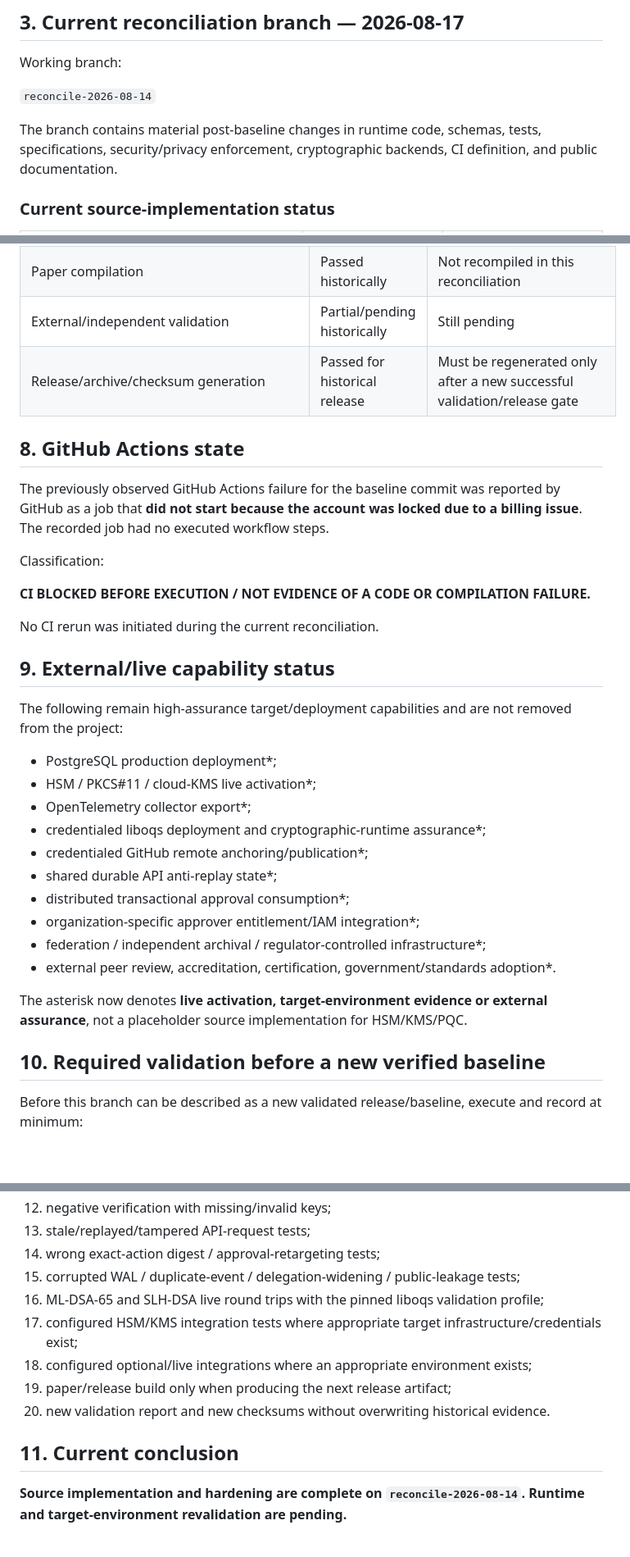
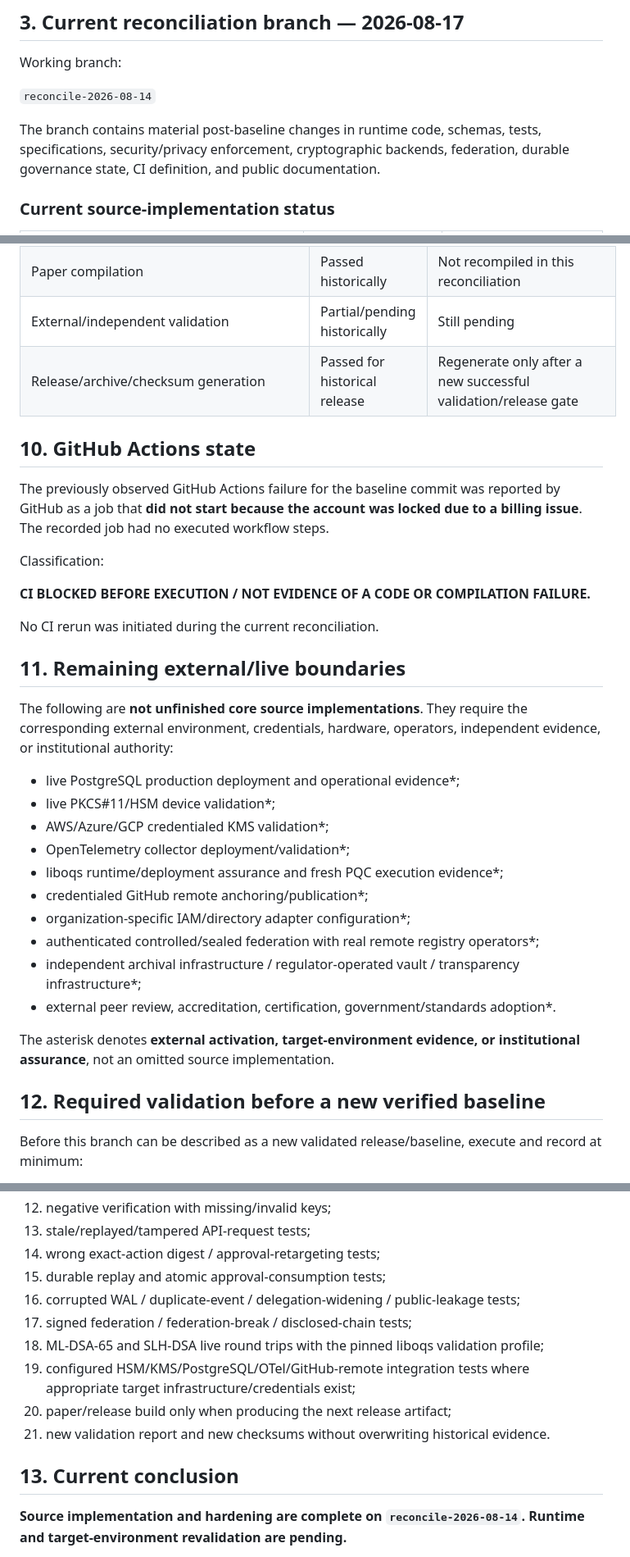
Before and after one commit to Procyk-consultant/ai-idp, a Markdown page: project-control/VALIDATION_STATUS.md, 3 parts joined by grey strips. Shown at 82% size. Drawn GitHub-style; blank space fills up the shorter version.

```diff
--- a/project-control/VALIDATION_STATUS.md
+++ b/project-control/VALIDATION_STATUS.md
@@ -57,7 +57,7 @@ Working branch:
 
 `reconcile-2026-08-14`
 
-The branch contains material post-baseline changes in runtime code, schemas, tests, specifications, security/privacy enforcement, cryptographic backends, CI definition, and public documentation.
+The branch contains material post-baseline changes in runtime code, schemas, tests, specifications, security/privacy enforcement, cryptographic backends, federation, durable governance state, CI definition, and public documentation.
 
 ### Current source-implementation status
 
@@ -146,9 +190,9 @@ See `project-control/CRYPTO_BACKEND_COMPLETION_2026-08-17.md`.
 | Scientific evaluation | Partial historically | No new empirical deployment evidence created |
 | Paper compilation | Passed historically | Not recompiled in this reconciliation |
 | External/independent validation | Partial/pending historically | Still pending |
-| Release/archive/checksum generation | Passed for historical release | Must be regenerated only after a new successful validation/release gate |
+| Release/archive/checksum generation | Passed for historical release | Regenerate only after a new successful validation/release gate |
 
-## 8. GitHub Actions state
+## 10. GitHub Actions state
 
 The previously observed GitHub Actions failure for the baseline commit was reported by GitHub as a job that **did not start because the account was locked due to a billing issue**. The recorded job had no executed workflow steps.
 
@@ -158,24 +202,24 @@ Classification:
 
 No CI rerun was initiated during the current reconciliation.
 
-## 9. External/live capability status
+## 11. Remaining external/live boundaries
 
-The following remain high-assurance target/deployment capabilities and are not removed from the project:
+The following are **not unfinished core source implementations**. They require the corresponding external environment, credentials, hardware, operators, independent evidence, or institutional authority:
 
-- PostgreSQL production deployment*;
-- HSM / PKCS#11 / cloud-KMS live activation*;
-- OpenTelemetry collector export*;
-- credentialed liboqs deployment and cryptographic-runtime assurance*;
+- live PostgreSQL production deployment and operational evidence*;
+- live PKCS#11/HSM device validation*;
+- AWS/Azure/GCP credentialed KMS validation*;
+- OpenTelemetry collector deployment/validation*;
+- liboqs runtime/deployment assurance and fresh PQC execution evidence*;
 - credentialed GitHub remote anchoring/publication*;
-- shared durable API anti-replay state*;
-- distributed transactional approval consumption*;
-- organization-specific approver entitlement/IAM integration*;
-- federation / independent archival / regulator-controlled infrastructure*;
+- organization-specific IAM/directory adapter configuration*;
+- authenticated controlled/sealed federation with real remote registry operators*;
+- independent archival infrastructure / regulator-operated vault / transparency infrastructure*;
 - external peer review, accreditation, certification, government/standards adoption*.
 
-The asterisk now denotes **live activation, target-environment evidence or external assurance**, not a placeholder source implementation for HSM/KMS/PQC.
+The asterisk denotes **external activation, target-environment evidence, or institutional assurance**, not an omitted source implementation.
 
-## 10. Required validation before a new verified baseline
+## 12. Required validation before a new verified baseline
 
 Before this branch can be described as a new validated release/baseline, execute and record at minimum:
 
@@ -193,14 +237,15 @@ Before this branch can be described as a new validated release/baseline, execute
 12. negative verification with missing/invalid keys;
 13. stale/replayed/tampered API-request tests;
 14. wrong exact-action digest / approval-retargeting tests;
-15. corrupted WAL / duplicate-event / delegation-widening / public-leakage tests;
-16. ML-DSA-65 and SLH-DSA live round trips with the pinned liboqs validation profile;
-17. configured HSM/KMS integration tests where appropriate target infrastructure/credentials exist;
-18. configured optional/live integrations where an appropriate environment exists;
-19. paper/release build only when producing the next release artifact;
-20. new validation report and new checksums without overwriting historical evidence.
+15. durable replay and atomic approval-consumption tests;
+16. corrupted WAL / duplicate-event / delegation-widening / public-leakage tests;
+17. signed federation / federation-break / disclosed-chain tests;
+18. ML-DSA-65 and SLH-DSA live round trips with the pinned liboqs validation profile;
+19. configured HSM/KMS/PostgreSQL/OTel/GitHub-remote integration tests where appropriate target infrastructure/credentials exist;
+20. paper/release build only when producing the next release artifact;
+21. new validation report and new checksums without overwriting historical evidence.
 
-## 11. Current conclusion
+## 13. Current conclusion
 
 **Source implementation and hardening are complete on `reconcile-2026-08-14`. Runtime and target-environment revalidation are pending.**
 
```
Also changed, not shown: other parts of project-control/VALIDATION_STATUS.md (+62 -18 lines).
